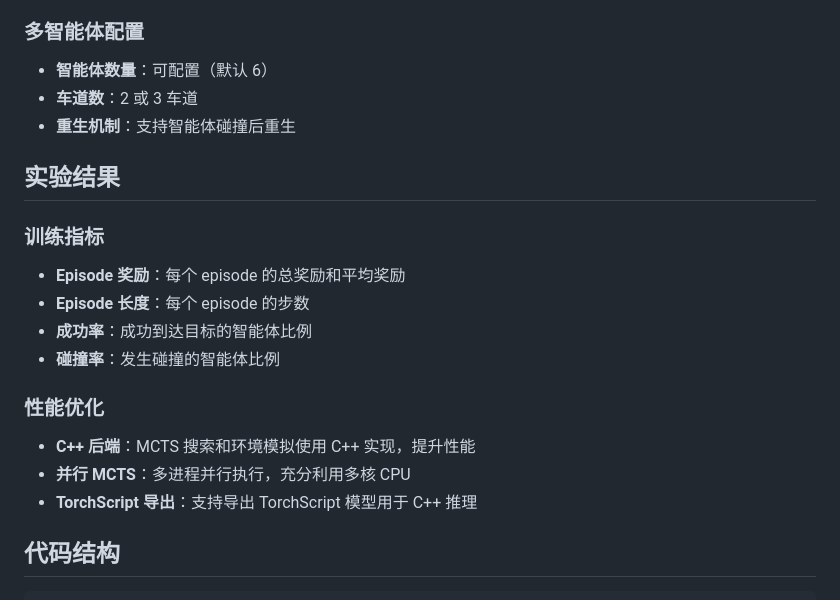
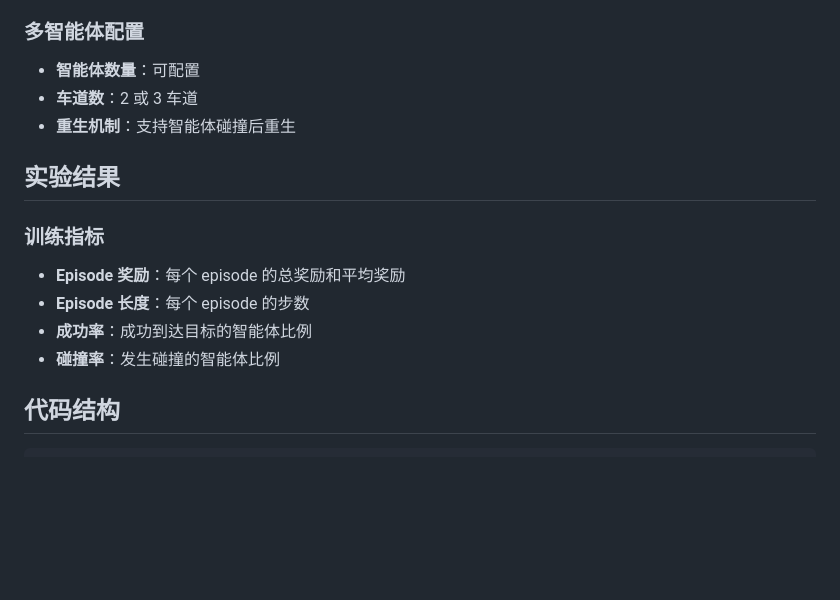
Before and after one commit to ShamG1/ALGORITHM, a Markdown page: README.md, the part around one of its changes. GitHub-like rendering; blank space fills up the shorter version.

```diff
--- a/README.md
+++ b/README.md
@@ -198,7 +198,7 @@ $$r_i^{\text{mixed}} = (1 - \alpha) \cdot r_i + \alpha \cdot \bar{r}$$
 
 ### 多智能体配置
 
-- **智能体数量**：可配置（默认 6）
+- **智能体数量**：可配置
 - **车道数**：2 或 3 车道
 - **重生机制**：支持智能体碰撞后重生
 
@@ -210,12 +210,6 @@ $$r_i^{\text{mixed}} = (1 - \alpha) \cdot r_i + \alpha \cdot \bar{r}$$
 - **Episode 长度**：每个 episode 的步数
 - **成功率**：成功到达目标的智能体比例
 - **碰撞率**：发生碰撞的智能体比例
-
-### 性能优化
-
-- **C++ 后端**：MCTS 搜索和环境模拟使用 C++ 实现，提升性能
-- **并行 MCTS**：多进程并行执行，充分利用多核 CPU
-- **TorchScript 导出**：支持导出 TorchScript 模型用于 C++ 推理
 
 ## 代码结构
 
```
Also changed, not shown: other parts of README.md (+0 -40 lines).
